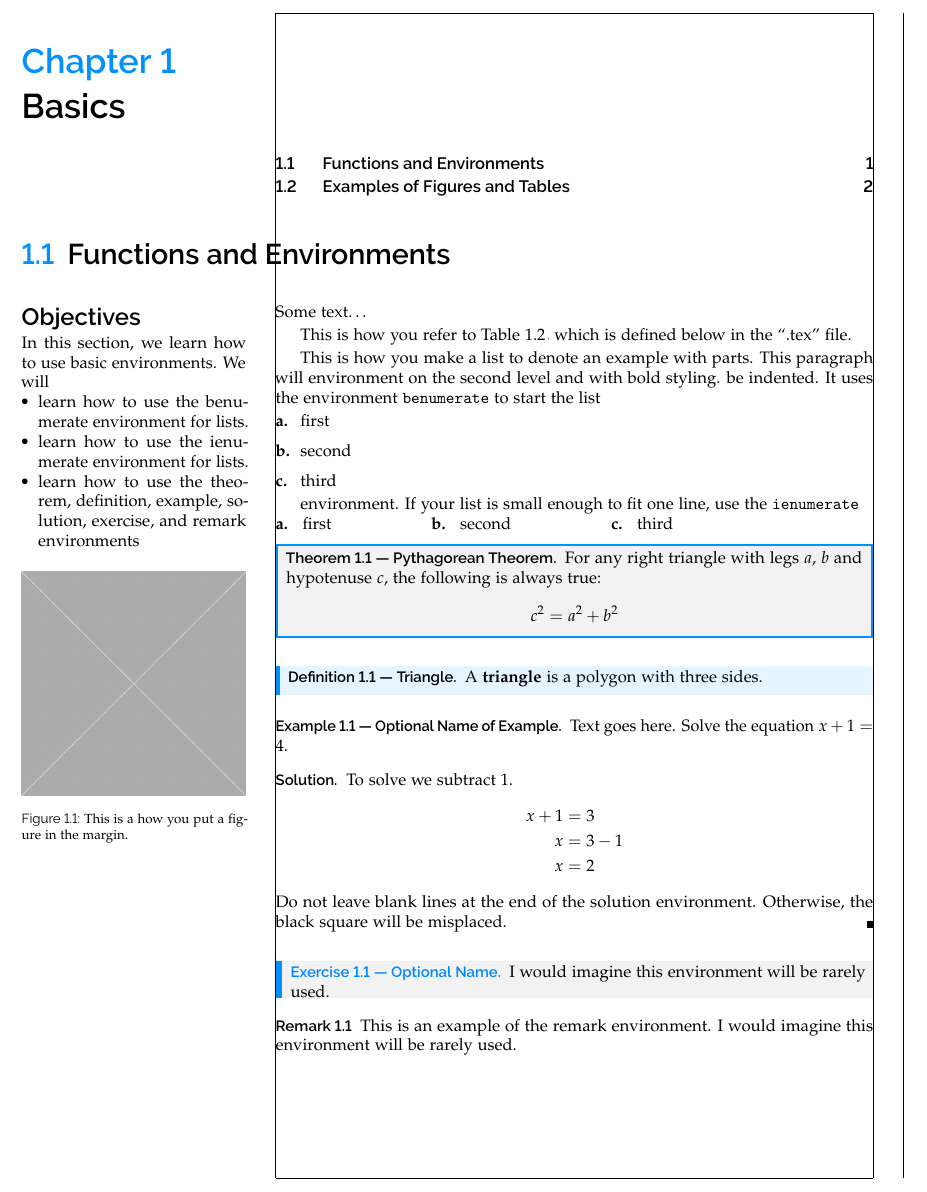
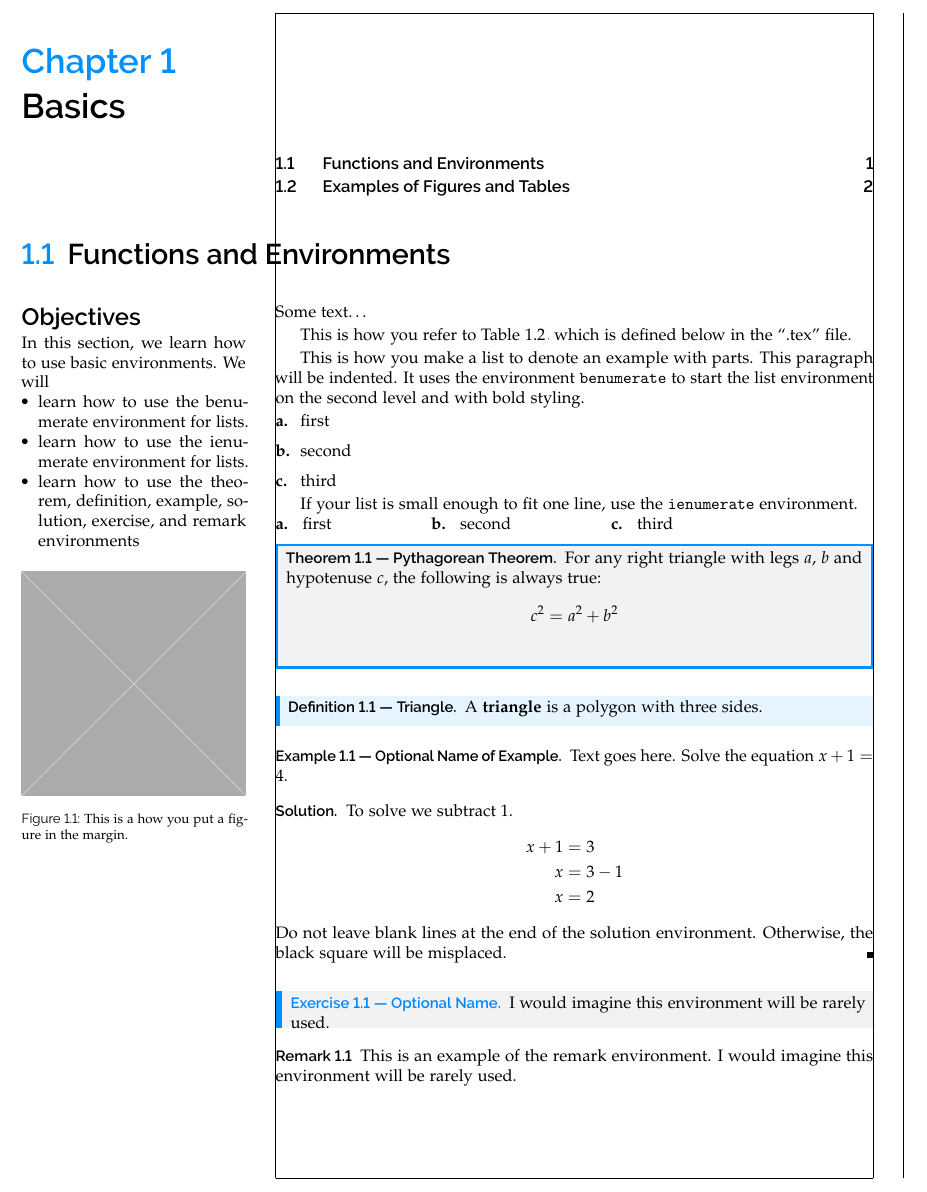
Before and after one commit to ggarza/book_template, a LaTeX book (basic.tex): part of page 1 of 8, cut so that both start at the same text. Compiled offline with pdfLaTeX.

Commit message:
Add some example of indexing commands

```diff
--- a/basic.tex
+++ b/basic.tex
@@ -39,16 +39,16 @@ the ``.tex'' file.
 
 
 This is how you make a list to denote an example with parts. This paragraph will
-environment on the second level and with bold styling.
 be indented.  It uses the environment \texttt{benumerate} to start the list
+environment on the second level and with bold styling. \index{benumerate}
 \begin{benumerate}
   \item first
   \item second
   \item third
 \end{benumerate}
 
-environment.
 If your list is small enough to fit one line, use the \texttt{ienumerate}
+environment.\index{ienumerate}
 \begin{ienumerate}
   \item first
   \item second
@@ -63,6 +63,7 @@ If your list is small enough to fit one line, use the \texttt{ienumerate}
   \begin{align*}
     c^2 = a^2 + b^2
   \end{align*}
+  \index{Pythagorean Theorem}
 \end{theorem}
 
 
```
Also changed, not shown: basic.tex (1 more changed lines).
